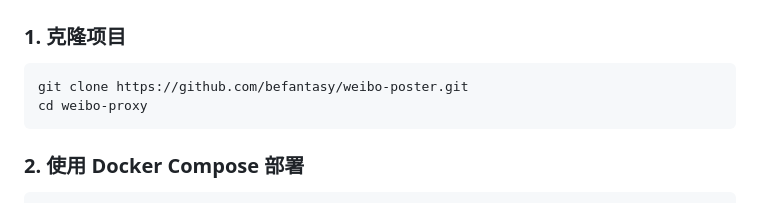
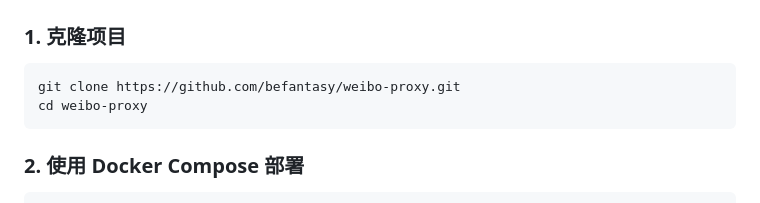
Before and after one commit to befantasy/weibo-poster, a Markdown page: README.md, the part around the change. Rendered like a GitHub page.

````diff
--- a/README.md
+++ b/README.md
@@ -32,7 +32,7 @@ weibo-proxy/
 
 ### 1. 克隆项目
 ```bash
-git clone https://github.com/befantasy/weibo-poster.git
+git clone https://github.com/befantasy/weibo-proxy.git
 cd weibo-proxy
 ```
 
````
